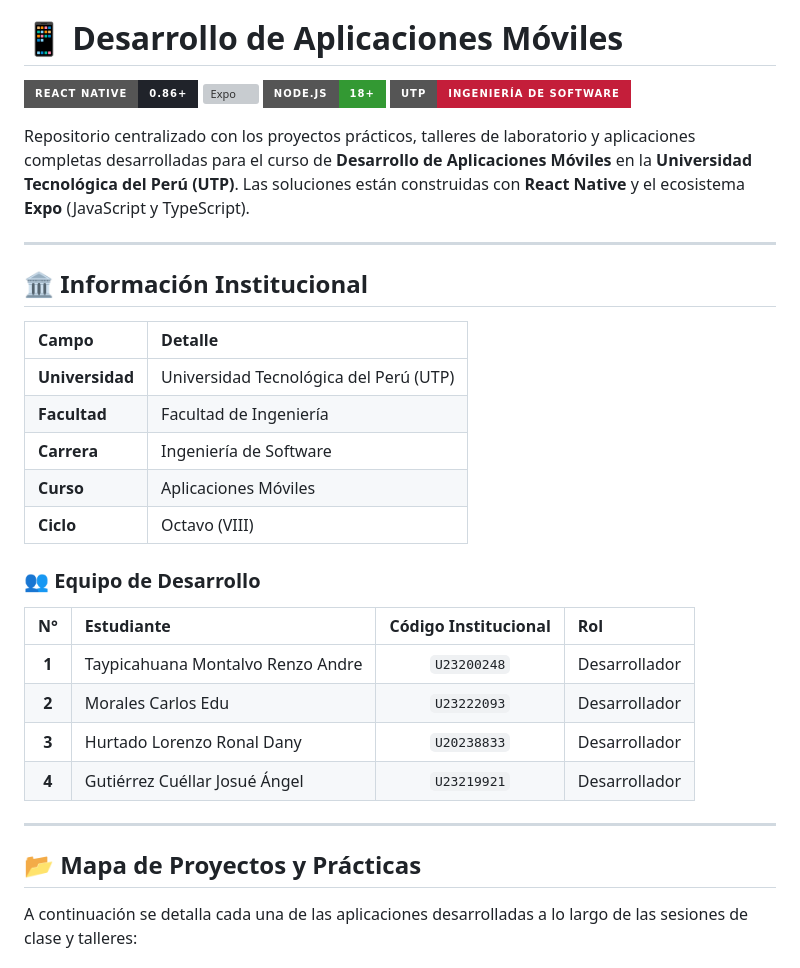
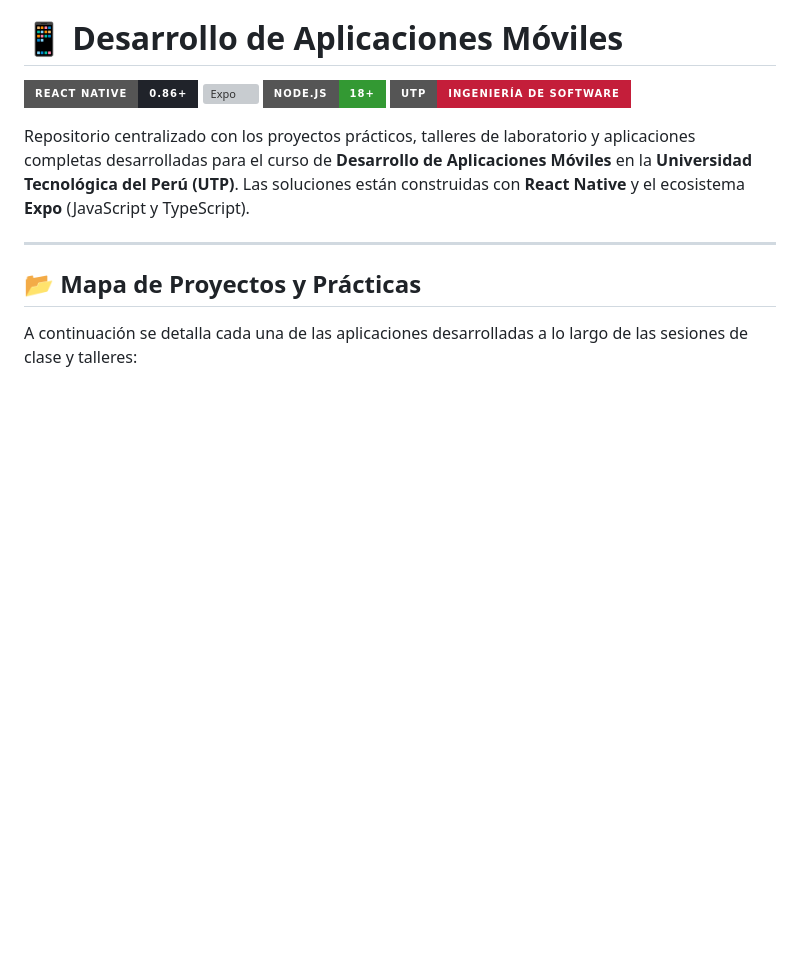
Before and after one commit to EduMoralesCar/Aplicaciones-Moviles, a Markdown page: README.md, the part around the change. GitHub-like rendering; badges without logos; blank space fills up the shorter version; grey boxes are pictures that could not be loaded.

Commit message:
Remove institutional and team information from README
Removed institutional information and development team details from the README.

```diff
--- a/README.md
+++ b/README.md
@@ -6,27 +6,6 @@
 ![UTP](https://img.shields.io/badge/UTP-Ingenier%C3%ADa_de_Software-C41E3A?style=for-the-badge)
 
 Repositorio centralizado con los proyectos prácticos, talleres de laboratorio y aplicaciones completas desarrolladas para el curso de **Desarrollo de Aplicaciones Móviles** en la **Universidad Tecnológica del Perú (UTP)**. Las soluciones están construidas con **React Native** y el ecosistema **Expo** (JavaScript y TypeScript).
-
----
-
-## 🏛️ Información Institucional
-
-| Campo | Detalle |
-| :--- | :--- |
-| **Universidad** | Universidad Tecnológica del Perú (UTP) |
-| **Facultad** | Facultad de Ingeniería |
-| **Carrera** | Ingeniería de Software |
-| **Curso** | Aplicaciones Móviles |
-| **Ciclo** | Octavo (VIII) |
-
-### 👥 Equipo de Desarrollo
-
-| N° | Estudiante | Código Institucional | Rol |
-| :---: | :--- | :---: | :--- |
-| **1** | Taypicahuana Montalvo Renzo Andre | `U23200248` | Desarrollador |
-| **2** | Morales Carlos Edu | `U23222093` | Desarrollador |
-| **3** | Hurtado Lorenzo Ronal Dany | `U20238833` | Desarrollador |
-| **4** | Gutiérrez Cuéllar Josué Ángel | `U23219921` | Desarrollador |
 
 ---
 
```
